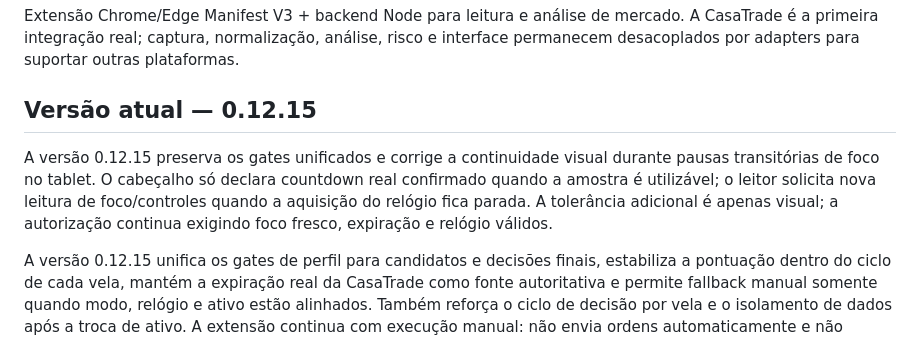
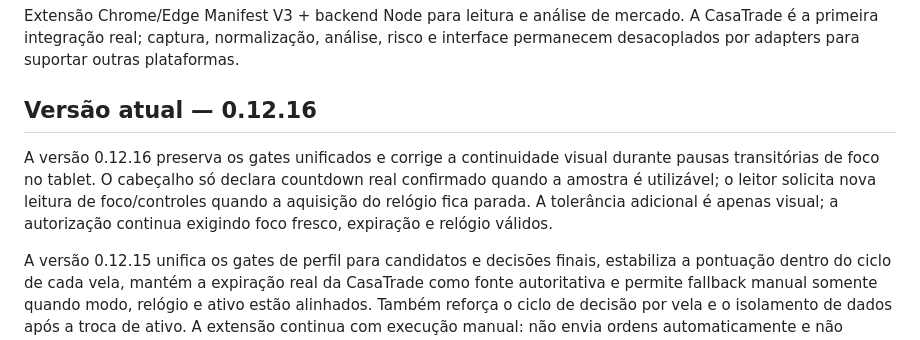
Before and after one commit to DouglasMotta95/ai-trading-scanner, a Markdown page: README.md, the part around the change. Rendered like a GitHub page.

Commit message:
Release v0.12.16: document same-host frame clock correction

```diff
--- a/README.md
+++ b/README.md
@@ -2,9 +2,9 @@
 
 Extensão Chrome/Edge Manifest V3 + backend Node para leitura e análise de mercado. A CasaTrade é a primeira integração real; captura, normalização, análise, risco e interface permanecem desacoplados por adapters para suportar outras plataformas.
 
-## Versão atual — 0.12.15
+## Versão atual — 0.12.16
 
-A versão 0.12.15 preserva os gates unificados e corrige a continuidade visual durante pausas transitórias de foco no tablet. O cabeçalho só declara countdown real confirmado quando a amostra é utilizável; o leitor solicita nova leitura de foco/controles quando a aquisição do relógio fica parada. A tolerância adicional é apenas visual; a autorização continua exigindo foco fresco, expiração e relógio válidos.
+A versão 0.12.16 preserva os gates unificados e corrige a continuidade visual durante pausas transitórias de foco no tablet. O cabeçalho só declara countdown real confirmado quando a amostra é utilizável; o leitor solicita nova leitura de foco/controles quando a aquisição do relógio fica parada. A tolerância adicional é apenas visual; a autorização continua exigindo foco fresco, expiração e relógio válidos.
 
 A versão 0.12.15 unifica os gates de perfil para candidatos e decisões finais, estabiliza a pontuação dentro do ciclo de cada vela, mantém a expiração real da CasaTrade como fonte autoritativa e permite fallback manual somente quando modo, relógio e ativo estão alinhados. Também reforça o ciclo de decisão por vela e o isolamento de dados após a troca de ativo. A extensão continua com execução manual: não envia ordens automaticamente e não promete lucro ou taxa de acerto.
 
```
